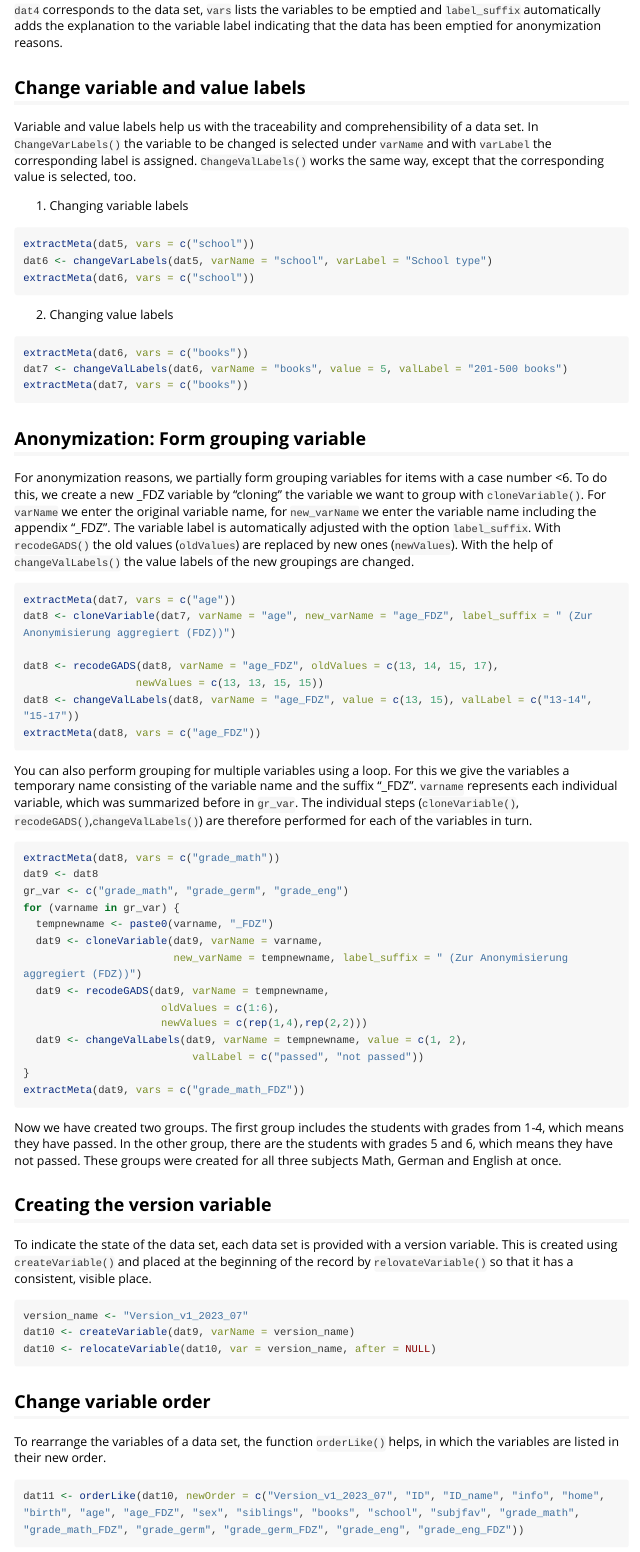
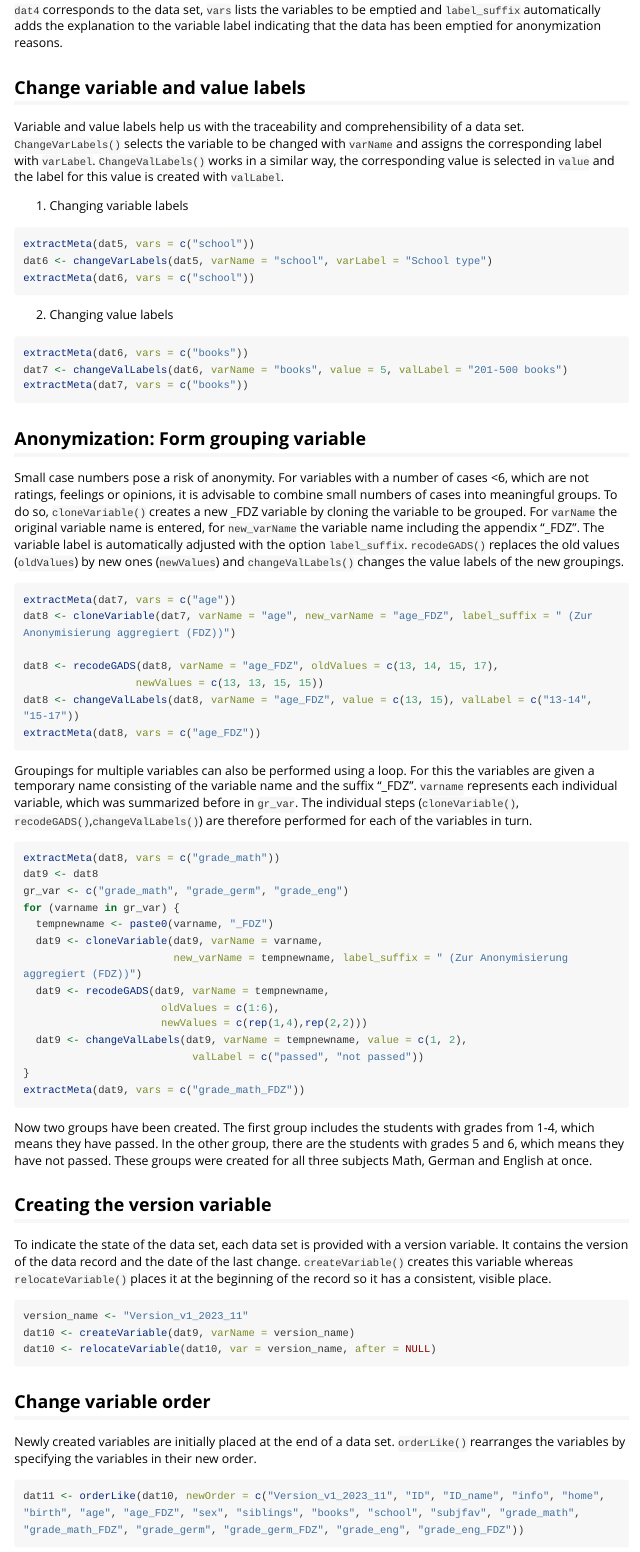
Before and after one commit to beckerbenj/eatFDZ, an R Markdown document (vignettes/FDZ_Data_Cleaning.Rmd): the page in a window 1100 px wide, from 3630 px down. Rendered offline with R 4.5, knitr and Pandoc, with nearby package versions; the code chunks are not run, so their results and figures are left out; long lines of code are wrapped.

Commit message:
rewriting 3/3

````diff
--- a/vignettes/FDZ_Data_Cleaning.Rmd
+++ b/vignettes/FDZ_Data_Cleaning.Rmd
@@ -149,7 +149,7 @@ extractMeta(dat5, vars = c("info", "ID_name"))
 
 
 ## Change variable and value labels
-Variable and value labels help us with the traceability and comprehensibility of a data set. In `ChangeVarLabels()` the variable to be changed is selected under `varName` and with `varLabel` the corresponding label is assigned. `ChangeValLabels()` works the same way, except that the corresponding value is selected, too.
+Variable and value labels help us with the traceability and comprehensibility of a data set. `ChangeVarLabels()` selects the variable to be changed with `varName` and assigns the corresponding label with `varLabel`. `ChangeValLabels()` works in a similar way, the corresponding value is selected in `value` and the label for this value is created with `valLabel`.
 
 1. Changing variable labels
 ```{r changeVarLabels}
@@ -166,8 +166,8 @@ extractMeta(dat7, vars = c("books"))
 
 
 ## Anonymization: Form grouping variable
-For anonymization reasons, we partially form grouping variables for items with a case number <6. To do this, we create a new _FDZ variable by "cloning" the variable we want to group with `cloneVariable()`. For `varName` we enter the original variable name, for `new_varName` we enter the variable name including the appendix "_FDZ". The variable label is automatically adjusted with the option `label_suffix`.
-With `recodeGADS()` the old values (`oldValues`) are replaced by new ones (`newValues`). With the help of `changeValLabels()` the value labels of the new groupings are changed.
+Small case numbers pose a risk of anonymity. For variables with a number of cases <6, which are not ratings, feelings or opinions, it is advisable to combine small numbers of cases into meaningful groups. To do so, `cloneVariable()` creates a new _FDZ variable by cloning the variable to be grouped. For `varName` the original variable name is entered, for `new_varName` the variable name including the appendix "_FDZ". The variable label is automatically adjusted with the option `label_suffix`.
+`recodeGADS()` replaces the old values (`oldValues`) by new ones (`newValues`) and `changeValLabels()` changes the value labels of the new groupings.
 ```{r recodeGADS}
 extractMeta(dat7, vars = c("age"))
 dat8 <- cloneVariable(dat7, varName = "age", new_varName = "age_FDZ", label_suffix = " (Zur Anonymisierung aggregiert (FDZ))")
@@ -177,7 +177,7 @@ dat8 <- recodeGADS(dat8, varName = "age_FDZ", oldValues = c(13, 14, 15, 17),
 dat8 <- changeValLabels(dat8, varName = "age_FDZ", value = c(13, 15), valLabel = c("13-14", "15-17"))
 extractMeta(dat8, vars = c("age_FDZ"))
 ```
-You can also perform grouping for multiple variables using a loop. For this we give the variables a temporary name consisting of the variable name and the suffix "_FDZ". `varname` represents each individual variable, which was summarized before in `gr_var`. The individual steps (`cloneVariable()`, `recodeGADS()`,`changeValLabels()`) are therefore performed for each of the variables in turn.
+Groupings for multiple variables can also be performed using a loop. For this the variables are given a temporary name consisting of the variable name and the suffix "_FDZ". `varname` represents each individual variable, which was summarized before in `gr_var`. The individual steps (`cloneVariable()`, `recodeGADS()`,`changeValLabels()`) are therefore performed for each of the variables in turn.
 ```{r recodeGADS_loop}
 extractMeta(dat8, vars = c("grade_math"))
 dat9 <- dat8
@@ -194,20 +194,20 @@ for (varname in gr_var) {
 }
 extractMeta(dat9, vars = c("grade_math_FDZ"))
 ```
-Now we have created two groups. The first group includes the students with grades from 1-4, which means they have passed. In the other group, there are the students with grades 5 and 6, which means they have not passed. These groups were created for all three subjects Math, German and English at once.
+Now two groups have been created. The first group includes the students with grades from 1-4, which means they have passed. In the other group, there are the students with grades 5 and 6, which means they have not passed. These groups were created for all three subjects Math, German and English at once.
 
 
 ## Creating the version variable
-To indicate the state of the data set, each data set is provided with a version variable. This is created using `createVariable()` and placed at the beginning of the record by `relovateVariable()` so that it has a consistent, visible place.
+To indicate the state of the data set, each data set is provided with a version variable. It contains the version of the data record and the date of the last change. `createVariable()` creates this variable whereas `relocateVariable()` places it at the beginning of the record so it has a consistent, visible place.
 ```{r VersionsVar}
-version_name <- "Version_v1_2023_07"
+version_name <- "Version_v1_2023_11"
 dat10 <- createVariable(dat9, varName = version_name)
 dat10 <- relocateVariable(dat10, var = version_name, after = NULL)
 ```
 
 
 ## Change variable order
-To rearrange the variables of a data set, the function `orderLike()` helps, in which the variables are listed in their new order.
+Newly created variables are initially placed at the end of a data set. `orderLike()` rearranges the variables by specifying the variables in their new order.
 ```{r orderLike}
-dat11 <- orderLike(dat10, newOrder = c("Version_v1_2023_07", "ID", "ID_name", "info", "home", "birth", "age", "age_FDZ", "sex", "siblings", "books", "school", "subjfav", "grade_math", "grade_math_FDZ", "grade_germ", "grade_germ_FDZ", "grade_eng", "grade_eng_FDZ"))
+dat11 <- orderLike(dat10, newOrder = c("Version_v1_2023_11", "ID", "ID_name", "info", "home", "birth", "age", "age_FDZ", "sex", "siblings", "books", "school", "subjfav", "grade_math", "grade_math_FDZ", "grade_germ", "grade_germ_FDZ", "grade_eng", "grade_eng_FDZ"))
 ```
````
Also changed, not shown: vignettes/FDZ_Data_Cleaning.Rmd (6 more changed lines).
